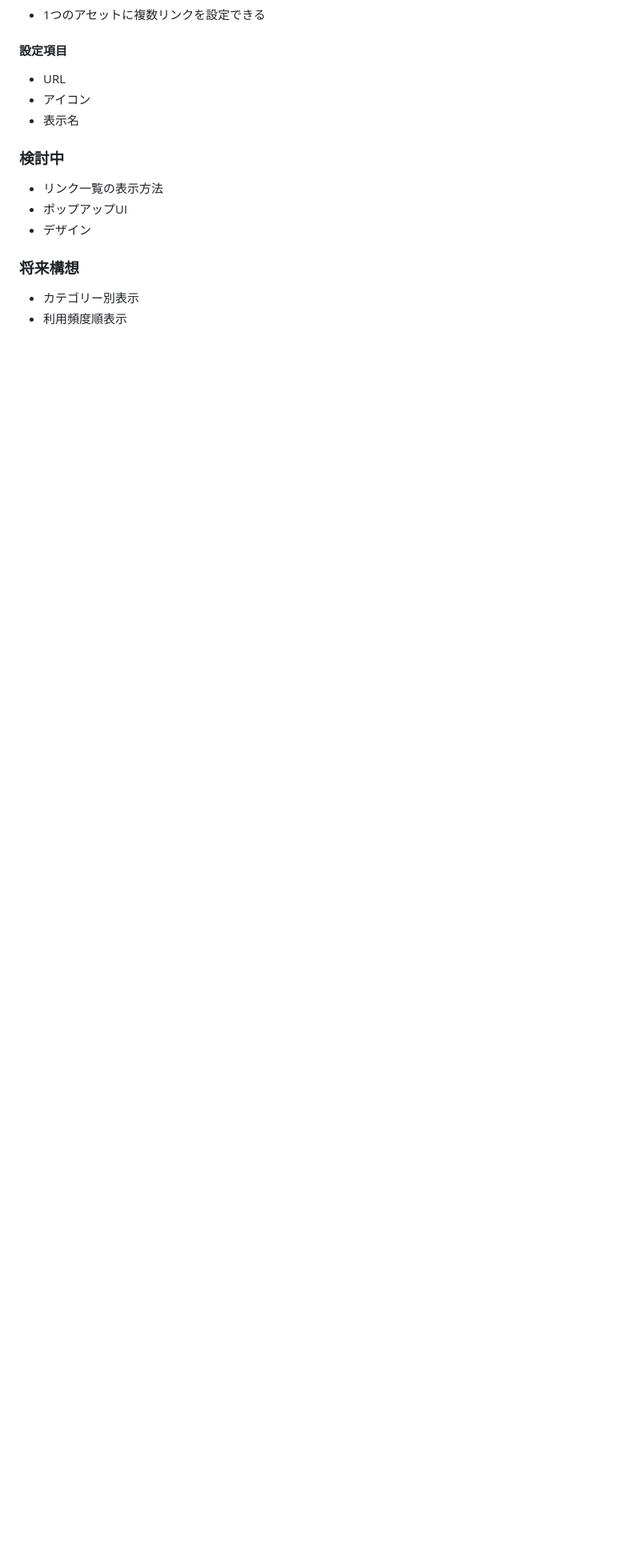
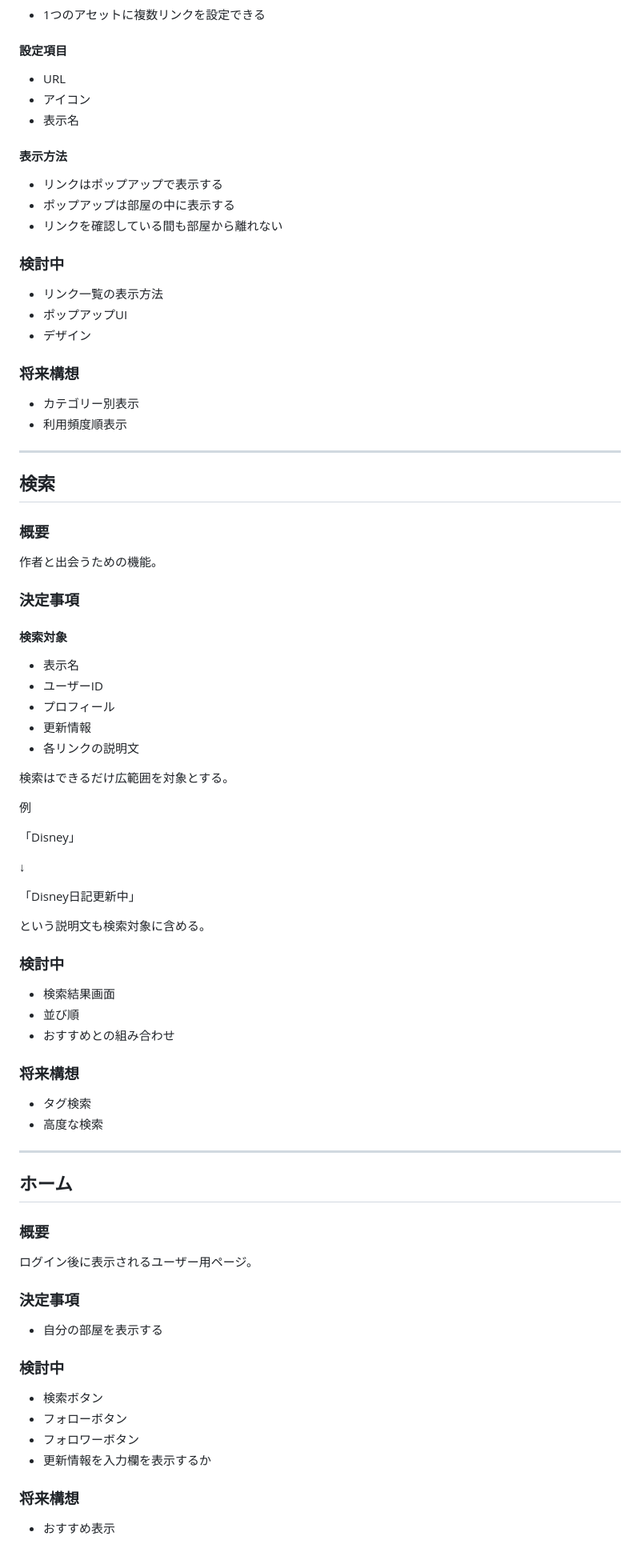
Before and after one commit to parallelmansion/Roomfolio, a Markdown page: Blueprint.md, the part around one of its changes. Shown at 80% size. Drawn GitHub-style; blank space fills up the shorter version.

Commit message:
Blueprint.md の更新

```diff
--- a/Blueprint.md
+++ b/Blueprint.md
@@ -229,6 +245,12 @@ room482_yoimitsu
 - アイコン
 - 表示名
 
+#### 表示方法
+
+- リンクはポップアップで表示する
+- ポップアップは部屋の中に表示する
+- リンクを確認している間も部屋から離れない
+
 ### 検討中
 
 - リンク一覧の表示方法
@@ -239,3 +261,70 @@ room482_yoimitsu
 
 - カテゴリー別表示
 - 利用頻度順表示
+
+
+
+---
+
+## 検索
+
+### 概要
+
+作者と出会うための機能。
+
+### 決定事項
+
+#### 検索対象
+
+- 表示名
+- ユーザーID
+- プロフィール
+- 更新情報
+- 各リンクの説明文
+
+検索はできるだけ広範囲を対象とする。
+
+例
+
+「Disney」
+
+↓
+
+「Disney日記更新中」
+
+という説明文も検索対象に含める。
+
+### 検討中
+
+- 検索結果画面
+- 並び順
+- おすすめとの組み合わせ
+
+### 将来構想
+
+- タグ検索
+- 高度な検索
+
+
+---
+
+## ホーム
+
+### 概要
+
+ログイン後に表示されるユーザー用ページ。
+
+### 決定事項
+
+- 自分の部屋を表示する
+
+### 検討中
+
+- 検索ボタン
+- フォローボタン
+- フォロワーボタン
+- 更新情報を入力欄を表示するか
+
+### 将来構想
+
+- おすすめ表示
```
Also changed, not shown: other parts of Blueprint.md (+16 -0 lines).
